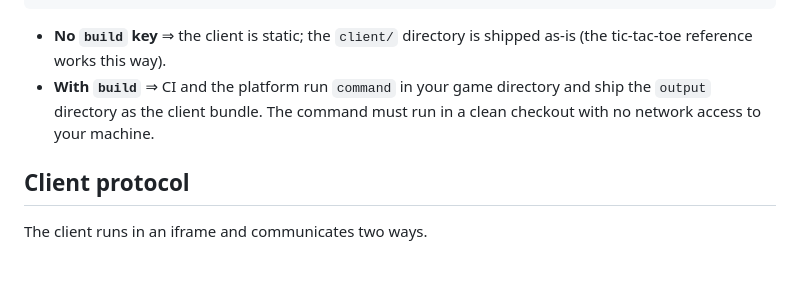
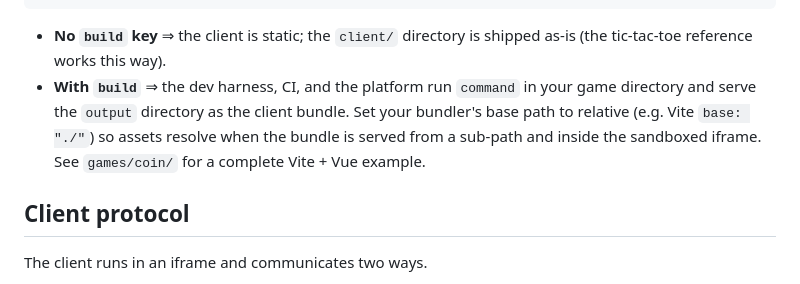
Before and after one commit to TiMarron/your-turn-games, a Markdown page: CONTRACT.md, the part around the change. GitHub-like rendering.

```diff
--- a/CONTRACT.md
+++ b/CONTRACT.md
@@ -75,9 +75,11 @@ object naming the command and its output directory:
 
 - **No `build` key** ⇒ the client is static; the `client/` directory is shipped
   as-is (the tic-tac-toe reference works this way).
-- **With `build`** ⇒ CI and the platform run `command` in your game directory and
-  ship the `output` directory as the client bundle. The command must run in a
-  clean checkout with no network access to your machine.
+- **With `build`** ⇒ the dev harness, CI, and the platform run `command` in your
+  game directory and serve the `output` directory as the client bundle. Set your
+  bundler's base path to relative (e.g. Vite `base: "./"`) so assets resolve when
+  the bundle is served from a sub-path and inside the sandboxed iframe. See
+  `games/coin/` for a complete Vite + Vue example.
 
 ## Client protocol
 
```
Also changed, not shown: SKILL.md (+7 -1 lines).
